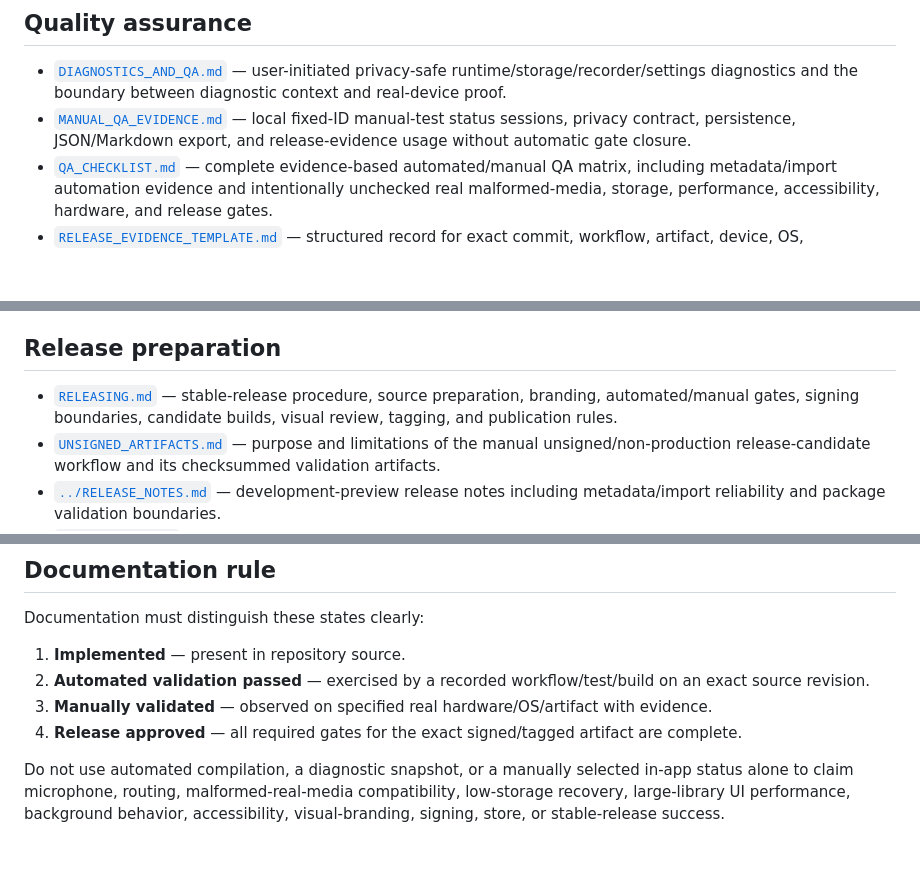
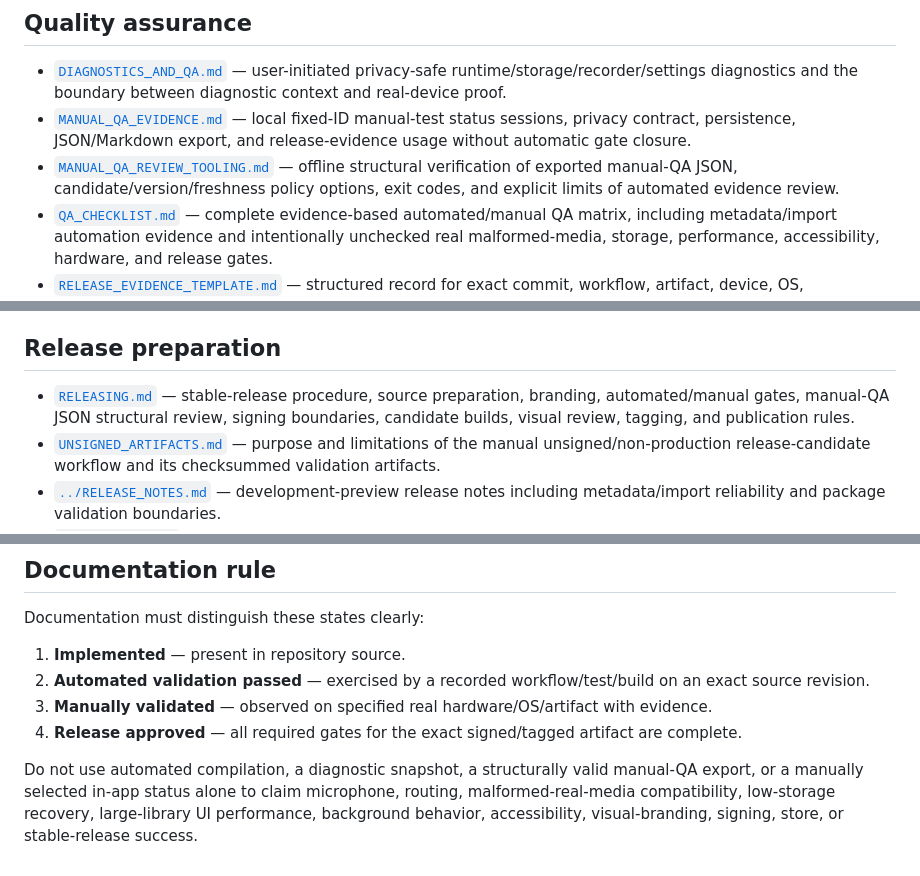
Before and after one commit to sanskarIN/SonicNest, a Markdown page: docs/README.md, 3 parts joined by grey strips. Rendered like a GitHub page; blank space fills up the shorter version.

Commit message:
docs: index manual QA review tooling

```diff
--- a/docs/README.md
+++ b/docs/README.md
@@ -21,6 +21,7 @@ This directory contains the maintained technical, user, QA, branding, packaging,
 
 - [`DIAGNOSTICS_AND_QA.md`](DIAGNOSTICS_AND_QA.md) — user-initiated privacy-safe runtime/storage/recorder/settings diagnostics and the boundary between diagnostic context and real-device proof.
 - [`MANUAL_QA_EVIDENCE.md`](MANUAL_QA_EVIDENCE.md) — local fixed-ID manual-test status sessions, privacy contract, persistence, JSON/Markdown export, and release-evidence usage without automatic gate closure.
+- [`MANUAL_QA_REVIEW_TOOLING.md`](MANUAL_QA_REVIEW_TOOLING.md) — offline structural verification of exported manual-QA JSON, candidate/version/freshness policy options, exit codes, and explicit limits of automated evidence review.
 - [`QA_CHECKLIST.md`](QA_CHECKLIST.md) — complete evidence-based automated/manual QA matrix, including metadata/import automation evidence and intentionally unchecked real malformed-media, storage, performance, accessibility, hardware, and release gates.
 - [`RELEASE_EVIDENCE_TEMPLATE.md`](RELEASE_EVIDENCE_TEMPLATE.md) — structured record for exact commit, workflow, artifact, device, OS, microphone, routing, codec, accessibility, branding, performance, signing, and final-release evidence.
 - [`AUTOMATED_RELEASE_EVIDENCE_2026-08-15.md`](AUTOMATED_RELEASE_EVIDENCE_2026-08-15.md) — exact hosted release-candidate run, per-platform artifact checksums/digests, Android Debug-certificate classification, Windows portable startup-smoke evidence, repository-audit evidence, and the explicit boundary between automation and stable-release approval.
@@ -29,7 +30,7 @@ This directory contains the maintained technical, user, QA, branding, packaging,
 
 ## Release preparation
 
-- [`RELEASING.md`](RELEASING.md) — stable-release procedure, source preparation, branding, automated/manual gates, signing boundaries, candidate builds, visual review, tagging, and publication rules.
+- [`RELEASING.md`](RELEASING.md) — stable-release procedure, source preparation, branding, automated/manual gates, manual-QA JSON structural review, signing boundaries, candidate builds, visual review, tagging, and publication rules.
 - [`UNSIGNED_ARTIFACTS.md`](UNSIGNED_ARTIFACTS.md) — purpose and limitations of the manual unsigned/non-production release-candidate workflow and its checksummed validation artifacts.
 - [`../RELEASE_NOTES.md`](../RELEASE_NOTES.md) — development-preview release notes including metadata/import reliability and package validation boundaries.
 - [`../CHANGELOG.md`](../CHANGELOG.md) — chronological project changes and exact validation evidence.
@@ -59,4 +60,4 @@ Documentation must distinguish these states clearly:
 3. **Manually validated** — observed on specified real hardware/OS/artifact with evidence.
 4. **Release approved** — all required gates for the exact signed/tagged artifact are complete.
 
-Do not use automated compilation, a diagnostic snapshot, or a manually selected in-app status alone to claim microphone, routing, malformed-real-media compatibility, low-storage recovery, large-library UI performance, background behavior, accessibility, visual-branding, signing, store, or stable-release success.
+Do not use automated compilation, a diagnostic snapshot, a structurally valid manual-QA export, or a manually selected in-app status alone to claim microphone, routing, malformed-real-media compatibility, low-storage recovery, large-library UI performance, background behavior, accessibility, visual-branding, signing, store, or stable-release success.
```
